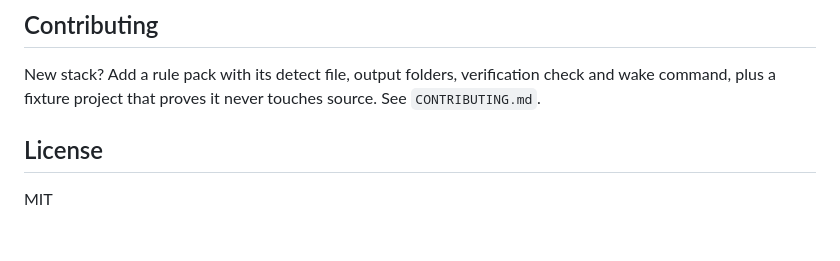
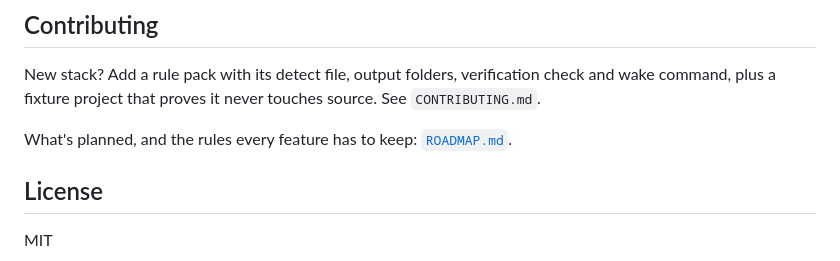
Before and after one commit to herocodess/mothball, a Markdown page: README.md, the part around the change. Drawn GitHub-style; blank space fills up the shorter version.

Commit message:
Add a roadmap
Where Mothball is going, the rules every feature has to keep, and
what it will never do. Small items are marked as good first issues.

```diff
--- a/README.md
+++ b/README.md
@@ -160,6 +160,8 @@ Keep a project out of it forever by adding a `.mothballignore` file to its root.
 
 New stack? Add a rule pack with its detect file, output folders, verification check and wake command, plus a fixture project that proves it never touches source. See `CONTRIBUTING.md`.
 
+What's planned, and the rules every feature has to keep: [`ROADMAP.md`](ROADMAP.md).
+
 ## License
 
 MIT
```
Also changed, not shown: ROADMAP.md (added, +105 -0 lines).
